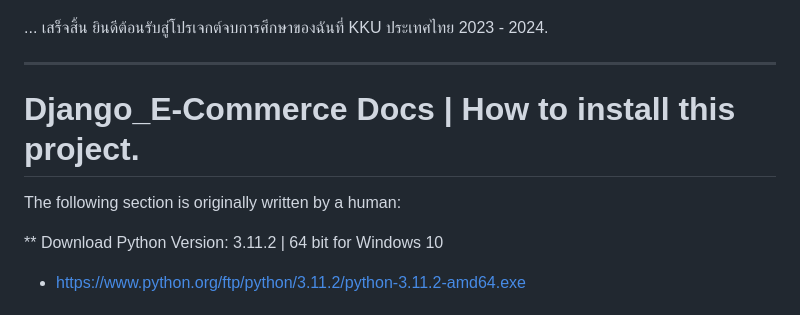
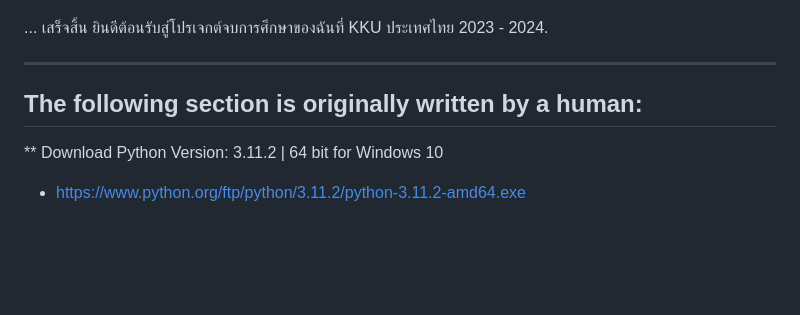
Before and after one commit to kawin101/Django_E-Commerce, a Markdown page: README.md, the part around the change. GitHub-like rendering; blank space fills up the shorter version.

Commit message:
add-readme

```diff
--- a/README.md
+++ b/README.md
@@ -130,9 +130,7 @@ python manage.py migrate
 
 ---
 
-# Django_E-Commerce Docs | How to install this project.
-
-The following section is originally written by a human:
+## The following section is originally written by a human:
 
 ** Download Python Version: 3.11.2 | 64 bit for Windows 10
 - https://www.python.org/ftp/python/3.11.2/python-3.11.2-amd64.exe
```
